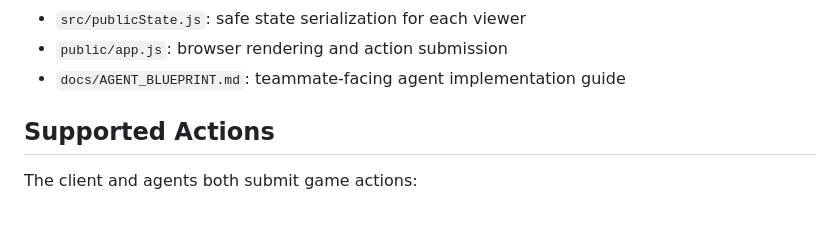
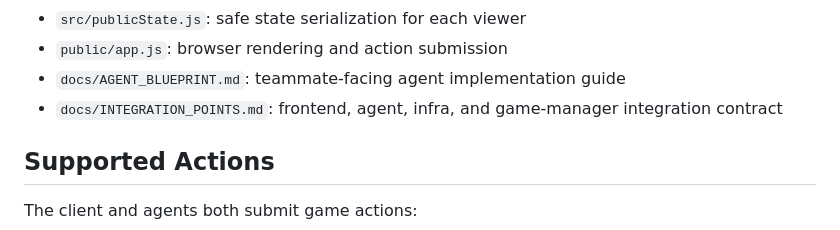
Before and after one commit to ultrasaw/clipped, a Markdown page: README.md, the part around the change. Drawn GitHub-style.

```diff
--- a/README.md
+++ b/README.md
@@ -97,6 +97,7 @@ Important files:
 - `src/publicState.js`: safe state serialization for each viewer
 - `public/app.js`: browser rendering and action submission
 - `docs/AGENT_BLUEPRINT.md`: teammate-facing agent implementation guide
+- `docs/INTEGRATION_POINTS.md`: frontend, agent, infra, and game-manager integration contract
 
 ## Supported Actions
 
```
Also changed, not shown: docs/INTEGRATION_POINTS.md (added, +551 -0 lines).
